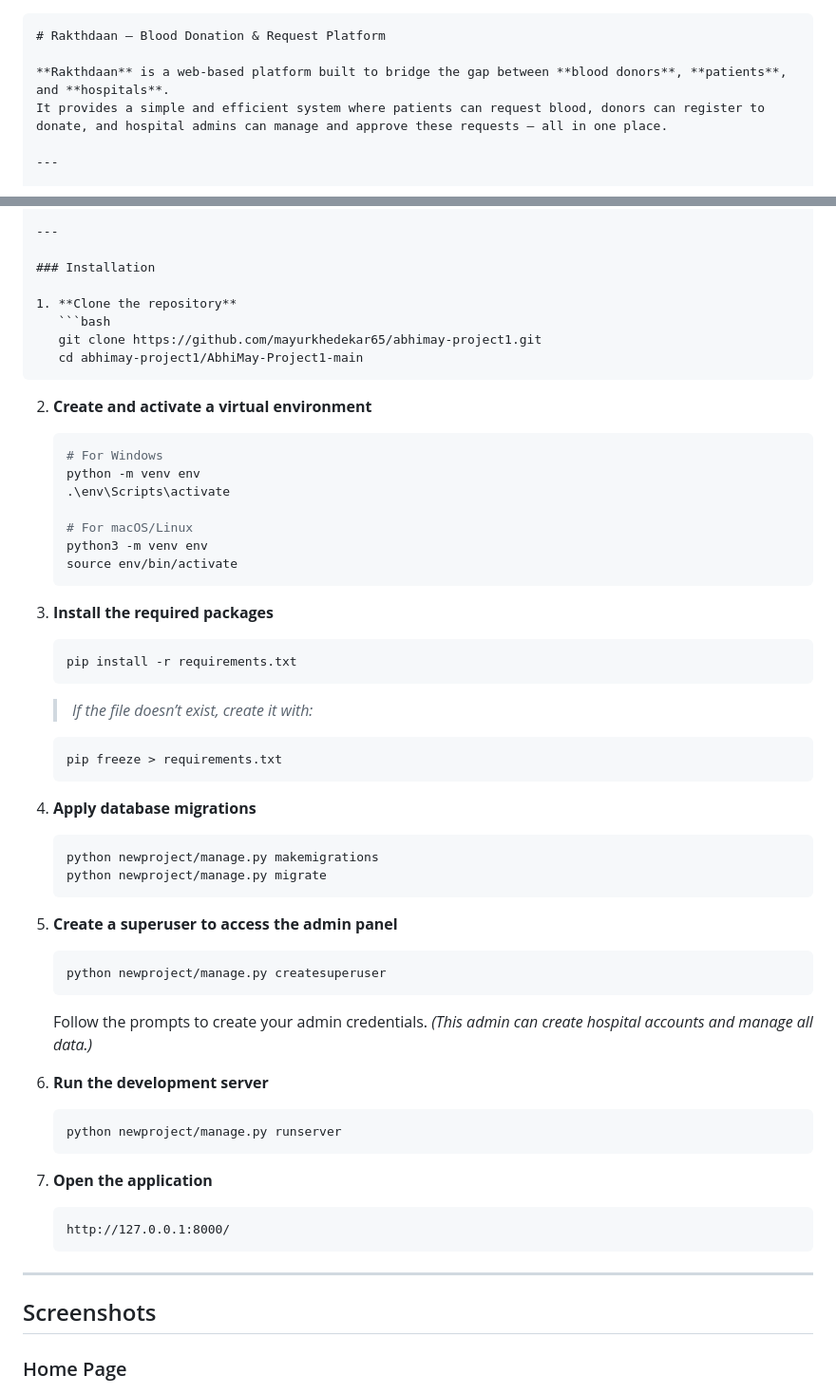
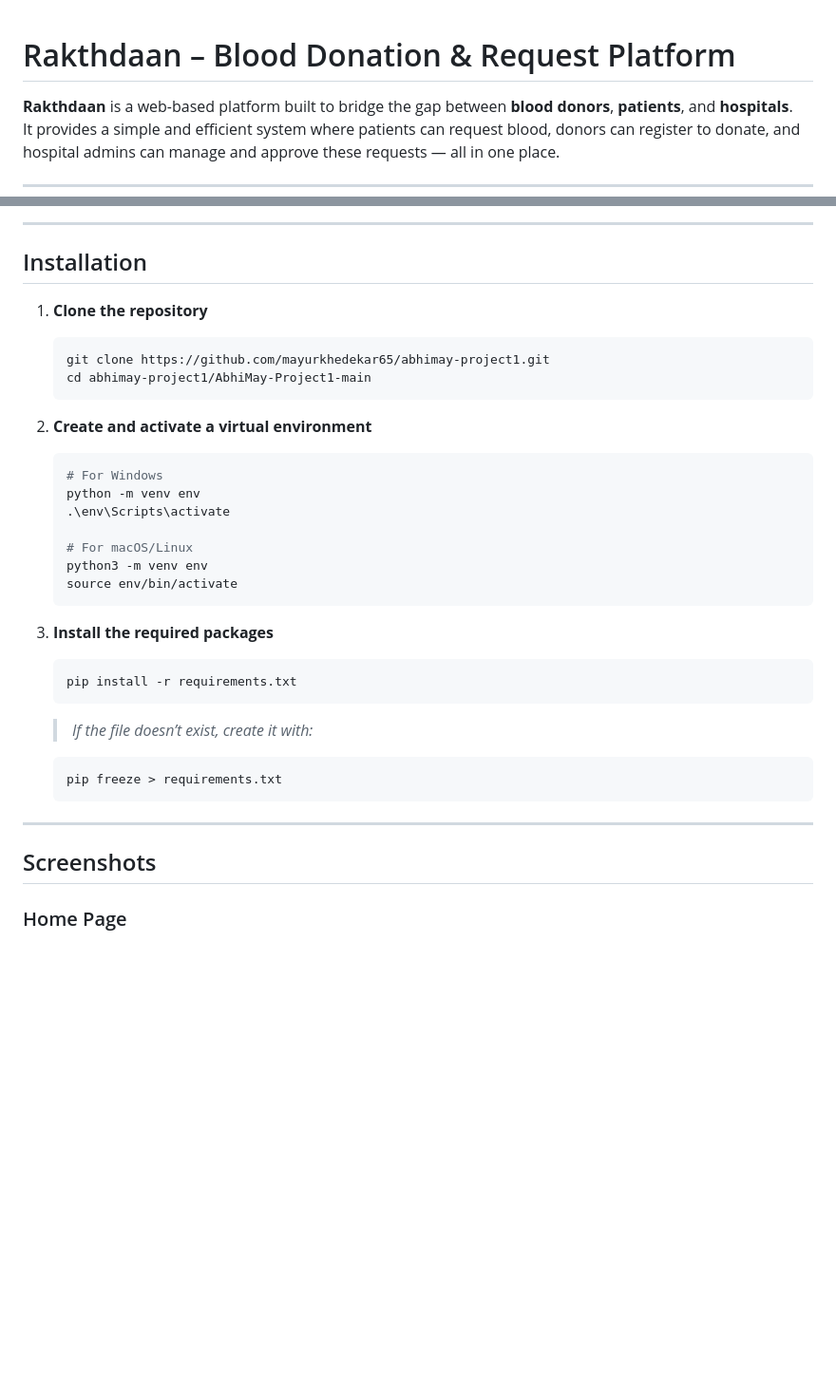
Before and after one commit to Abhiraj05/AbhiMay-Project1, a Markdown page: README.md, 2 parts joined by grey strips. Shown: that part at 95% size. GitHub-like rendering; blank space fills up the shorter version.

Commit message:
fixed small issue in readme

`````diff
--- a/README.md
+++ b/README.md
@@ -1,4 +1,3 @@
-````markdown
 # Rakthdaan – Blood Donation & Request Platform
 
 **Rakthdaan** is a web-based platform built to bridge the gap between **blood donors**, **patients**, and **hospitals**.
@@ -56,16 +55,15 @@ Follow the steps below to set up the project locally for development and testing
 
 ---
 
-### Installation
+## Installation
 
 1. **Clone the repository**
    ```bash
    git clone https://github.com/mayurkhedekar65/abhimay-project1.git
    cd abhimay-project1/AbhiMay-Project1-main
-````
+   ```
 
 2. **Create and activate a virtual environment**
-
    ```bash
    # For Windows
    python -m venv env
@@ -77,51 +75,19 @@ Follow the steps below to set up the project locally for development and testing
    ```
 
 3. **Install the required packages**
-
    ```bash
    pip install -r requirements.txt
    ```
 
    > *If the file doesn’t exist, create it with:*
-
    ```bash
    pip freeze > requirements.txt
    ```
-
-4. **Apply database migrations**
-
-   ```bash
-   python newproject/manage.py makemigrations
-   python newproject/manage.py migrate
-   ```
-
-5. **Create a superuser to access the admin panel**
-
-   ```bash
-   python newproject/manage.py createsuperuser
-   ```
-
-   Follow the prompts to create your admin credentials.
-   *(This admin can create hospital accounts and manage all data.)*
-
-6. **Run the development server**
-
-   ```bash
-   python newproject/manage.py runserver
-   ```
-
-7. **Open the application**
-
-   ```
-   http://127.0.0.1:8000/
-   ```
-
 ---
 
 ## Screenshots
 
 ### Home Page
-
 ![Home Page](assets/screencapture-127-0-0-1-8000-2025-10-13-02_19_22.png)
 
 ### Blood Bank Directory
`````
Also changed, not shown: other parts of README.md (+0 -17 lines).
